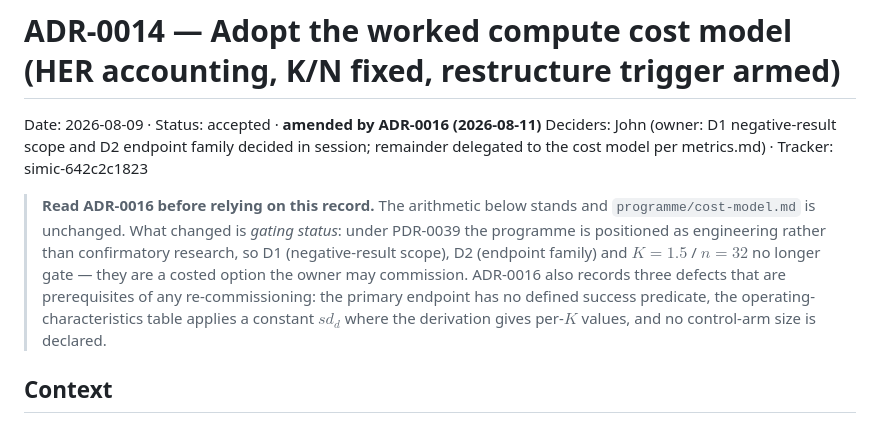
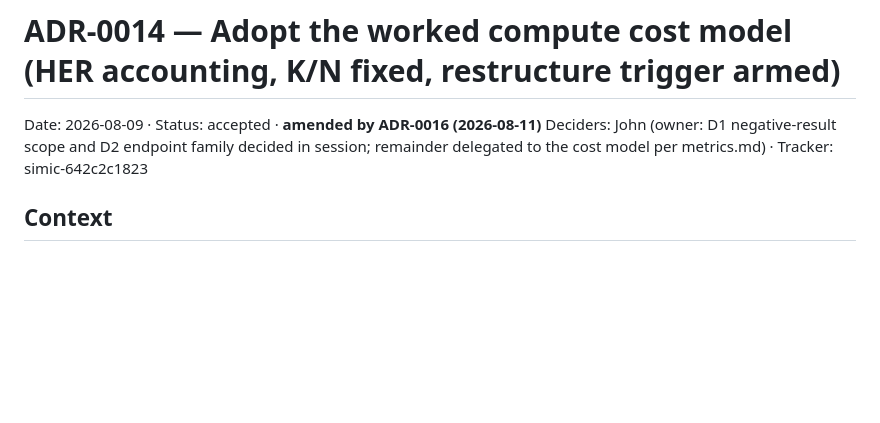
Before and after one commit to foundryside-dev/simic, a Markdown page: docs/adr/0014-worked-cost-model.md, the part around the change. GitHub-like rendering; blank space fills up the shorter version.

Commit message:
adr: keep ADR-0014's amendment to the status line only (README Tier-1 rule)
docs/adr/README.md: Tier 1 ADRs are "numbered, immutable once accepted;
supersede, never edit." The previous commit added an eight-line explanatory
block quote to ADR-0014's body, which is content, not metadata.

TEMPLATE.md's status field explicitly anticipates a cross-reference
("Status: proposed | accepted | superseded by ADR-MMMM"), so the status-line
amendment pointer stands. The explanation belongs in ADR-0016 and is already
there in full, including the three re-commissioning prerequisites.

Co-Authored-By: Claude Opus 5 (1M context) <noreply@anthropic.com>

```diff
--- a/docs/adr/0014-worked-cost-model.md
+++ b/docs/adr/0014-worked-cost-model.md
@@ -4,16 +4,6 @@ Date: 2026-08-09 · Status: accepted · **amended by ADR-0016 (2026-08-11)**
 Deciders: John (owner: D1 negative-result scope and D2 endpoint family
 decided in session; remainder delegated to the cost model per metrics.md) ·
 Tracker: simic-642c2c1823
-
-> **Read ADR-0016 before relying on this record.** The arithmetic below stands
-> and `programme/cost-model.md` is unchanged. What changed is *gating status*:
-> under PDR-0039 the programme is positioned as engineering rather than
-> confirmatory research, so D1 (negative-result scope), D2 (endpoint family)
-> and $K = 1.5$ / $n = 32$ no longer gate — they are a costed option the owner
-> may commission. ADR-0016 also records three defects that are prerequisites of
-> any re-commissioning: the primary endpoint has no defined success predicate,
-> the operating-characteristics table applies a constant $sd_d$ where the
-> derivation gives per-$K$ values, and no control-arm size is declared.
 
 ## Context
 
```
